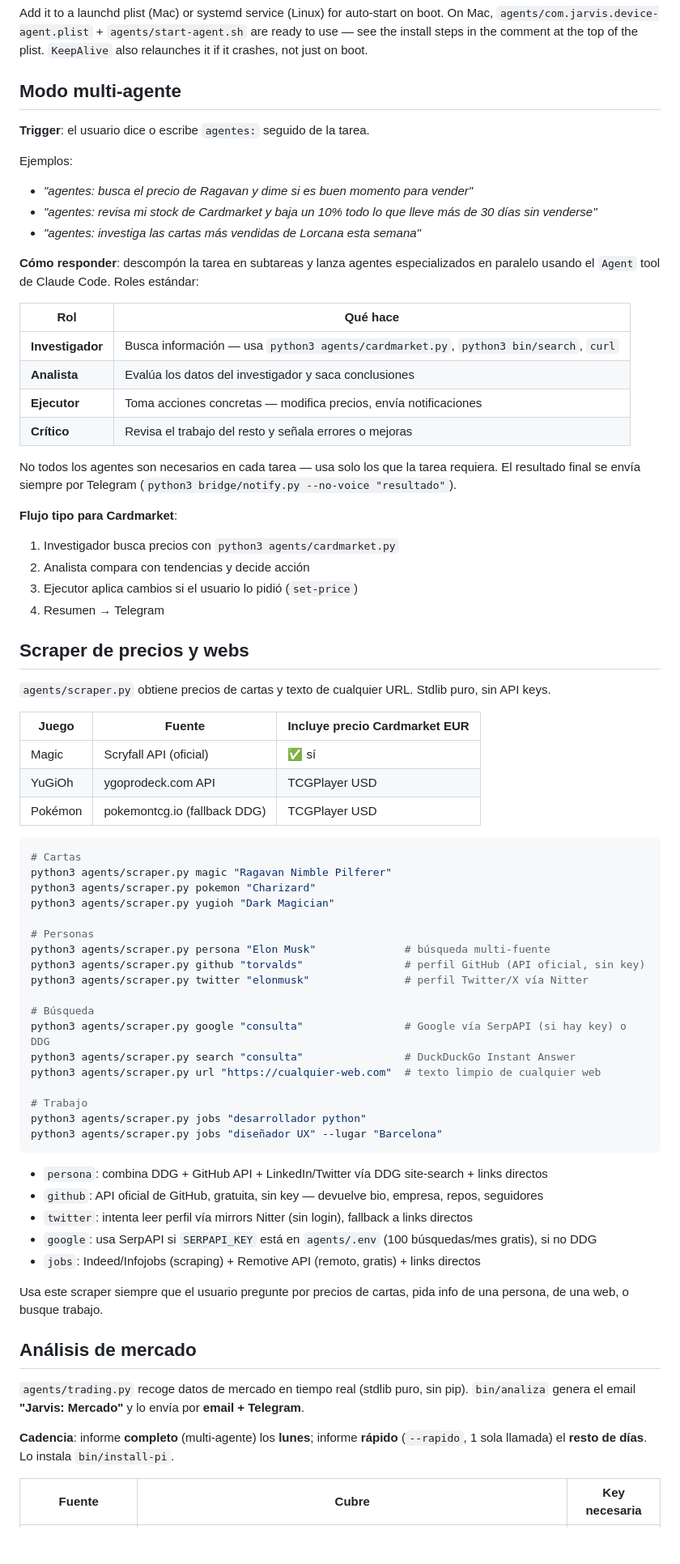
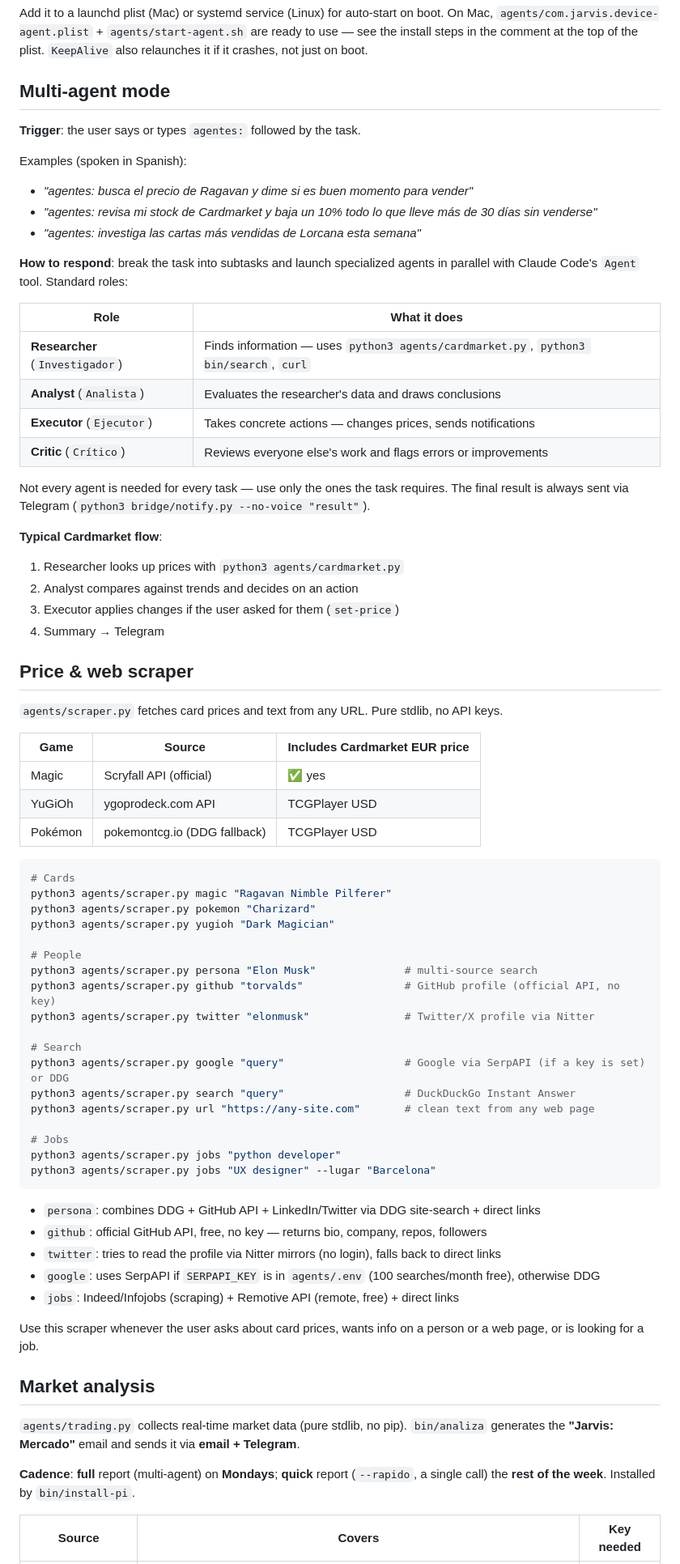
Before and after one commit to SergioCc13/jarvis, a Markdown page: CLAUDE.md, the part around one of its changes. Shown at 81% size. Rendered like a GitHub page; blank space fills up the shorter version.

````diff
--- a/CLAUDE.md
+++ b/CLAUDE.md
@@ -128,78 +130,78 @@ On Mac, `agents/com.jarvis.device-agent.plist` + `agents/start-agent.sh` are
 ready to use — see the install steps in the comment at the top of the plist.
 `KeepAlive` also relaunches it if it crashes, not just on boot.
 
-## Modo multi-agente
+## Multi-agent mode
 
-**Trigger**: el usuario dice o escribe `agentes:` seguido de la tarea.
+**Trigger**: the user says or types `agentes:` followed by the task.
 
-Ejemplos:
+Examples (spoken in Spanish):
 - *"agentes: busca el precio de Ragavan y dime si es buen momento para vender"*
 - *"agentes: revisa mi stock de Cardmarket y baja un 10% todo lo que lleve más de 30 días sin venderse"*
 - *"agentes: investiga las cartas más vendidas de Lorcana esta semana"*
 
-**Cómo responder**: descompón la tarea en subtareas y lanza agentes especializados en paralelo usando el `Agent` tool de Claude Code. Roles estándar:
+**How to respond**: break the task into subtasks and launch specialized agents in parallel with Claude Code's `Agent` tool. Standard roles:
 
-| Rol | Qué hace |
+| Role | What it does |
 |---|---|
-| **Investigador** | Busca información — usa `python3 agents/cardmarket.py`, `python3 bin/search`, `curl` |
-| **Analista** | Evalúa los datos del investigador y saca conclusiones |
-| **Ejecutor** | Toma acciones concretas — modifica precios, envía notificaciones |
-| **Crítico** | Revisa el trabajo del resto y señala errores o mejoras |
+| **Researcher** (`Investigador`) | Finds information — uses `python3 agents/cardmarket.py`, `python3 bin/search`, `curl` |
+| **Analyst** (`Analista`) | Evaluates the researcher's data and draws conclusions |
+| **Executor** (`Ejecutor`) | Takes concrete actions — changes prices, sends notifications |
+| **Critic** (`Crítico`) | Reviews everyone else's work and flags errors or improvements |
 
-No todos los agentes son necesarios en cada tarea — usa solo los que la tarea requiera. El resultado final se envía siempre por Telegram (`python3 bridge/notify.py --no-voice "resultado"`).
+Not every agent is needed for every task — use only the ones the task requires. The final result is always sent via Telegram (`python3 bridge/notify.py --no-voice "result"`).
 
-**Flujo tipo para Cardmarket**:
-1. Investigador busca precios con `python3 agents/cardmarket.py`
-2. Analista compara con tendencias y decide acción
-3. Ejecutor aplica cambios si el usuario lo pidió (`set-price`)
-4. Resumen → Telegram
+**Typical Cardmarket flow**:
+1. Researcher looks up prices with `python3 agents/cardmarket.py`
+2. Analyst compares against trends and decides on an action
+3. Executor applies changes if the user asked for them (`set-price`)
+4. Summary → Telegram
 
-## Scraper de precios y webs
+## Price & web scraper
 
-`agents/scraper.py` obtiene precios de cartas y texto de cualquier URL. Stdlib puro, sin API keys.
+`agents/scraper.py` fetches card prices and text from any URL. Pure stdlib, no API keys.
 
-| Juego | Fuente | Incluye precio Cardmarket EUR |
+| Game | Source | Includes Cardmarket EUR price |
 |---|---|---|
-| Magic | Scryfall API (oficial) | ✅ sí |
+| Magic | Scryfall API (official) | ✅ yes |
 | YuGiOh | ygoprodeck.com API | TCGPlayer USD |
-| Pokémon | pokemontcg.io (fallback DDG) | TCGPlayer USD |
+| Pokémon | pokemontcg.io (DDG fallback) | TCGPlayer USD |
 
 ```bash
-# Cartas
+# Cards
 python3 agents/scraper.py magic "Ragavan Nimble Pilferer"
 python3 agents/scraper.py pokemon "Charizard"
 python3 agents/scraper.py yugioh "Dark Magician"
 
-# Personas
-python3 agents/scraper.py persona "Elon Musk"              # búsqueda multi-fuente
-python3 agents/scraper.py github "torvalds"                # perfil GitHub (API oficial, sin key)
-python3 agents/scraper.py twitter "elonmusk"               # perfil Twitter/X vía Nitter
+# People
+python3 agents/scraper.py persona "Elon Musk"              # multi-source search
+python3 agents/scraper.py github "torvalds"                # GitHub profile (official API, no key)
+python3 agents/scraper.py twitter "elonmusk"               # Twitter/X profile via Nitter
 
-# Búsqueda
-python3 agents/scraper.py google "consulta"                # Google vía SerpAPI (si hay key) o DDG
-python3 agents/scraper.py search "consulta"                # DuckDuckGo Instant Answer
-python3 agents/scraper.py url "https://cualquier-web.com"  # texto limpio de cualquier web
+# Search
+python3 agents/scraper.py google "query"                   # Google via SerpAPI (if a key is set) or DDG
+python3 agents/scraper.py search "query"                   # DuckDuckGo Instant Answer
+python3 agents/scraper.py url "https://any-site.com"       # clean text from any web page
 
-# Trabajo
-python3 agents/scraper.py jobs "desarrollador python"
-python3 agents/scraper.py jobs "diseñador UX" --lugar "Barcelona"
+# Jobs
+python3 agents/scraper.py jobs "python developer"
+python3 agents/scraper.py jobs "UX designer" --lugar "Barcelona"
 ```
 
-- `persona`: combina DDG + GitHub API + LinkedIn/Twitter vía DDG site-search + links directos
-- `github`: API oficial de GitHub, gratuita, sin key — devuelve bio, empresa, repos, seguidores
-- `twitter`: intenta leer perfil vía mirrors Nitter (sin login), fallback a links directos
-- `google`: usa SerpAPI si `SERPAPI_KEY` está en `agents/.env` (100 búsquedas/mes gratis), si no DDG
-- `jobs`: Indeed/Infojobs (scraping) + Remotive API (remoto, gratis) + links directos
+- `persona`: combines DDG + GitHub API + LinkedIn/Twitter via DDG site-search + direct links
+- `github`: official GitHub API, free, no key — returns bio, company, repos, followers
+- `twitter`: tries to read the profile via Nitter mirrors (no login), falls back to direct links
+- `google`: uses SerpAPI if `SERPAPI_KEY` is in `agents/.env` (100 searches/month free), otherwise DDG
+- `jobs`: Indeed/Infojobs (scraping) + Remotive API (remote, free) + direct links
 
-Usa este scraper siempre que el usuario pregunte por precios de cartas, pida info de una persona, de una web, o busque trabajo.
+Use this scraper whenever the user asks about card prices, wants info on a person or a web page, or is looking for a job.
 
-## Análisis de mercado
+## Market analysis
 
-`agents/trading.py` recoge datos de mercado en tiempo real (stdlib puro, sin pip).
-`bin/analiza` genera el email **"Jarvis: Mercado"** y lo envía por **email + Telegram**.
+`agents/trading.py` collects real-time market data (pure stdlib, no pip).
+`bin/analiza` generates the **"Jarvis: Mercado"** email and sends it via **email + Telegram**.
 
-**Cadencia**: informe **completo** (multi-agente) los **lunes**; informe **rápido**
-(`--rapido`, 1 sola llamada) el **resto de días**. Lo instala `bin/install-pi`.
+**Cadence**: **full** report (multi-agent) on **Mondays**; **quick** report
+(`--rapido`, a single call) the **rest of the week**. Installed by `bin/install-pi`.
 
-| Fuente | Cubre | Key necesaria |
+| Source | Covers | Key needed |
 |---|---|---|
````
Also changed, not shown: other parts of CLAUDE.md (+88 -85 lines).
